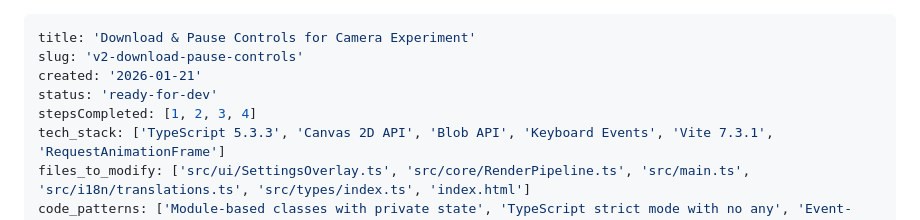
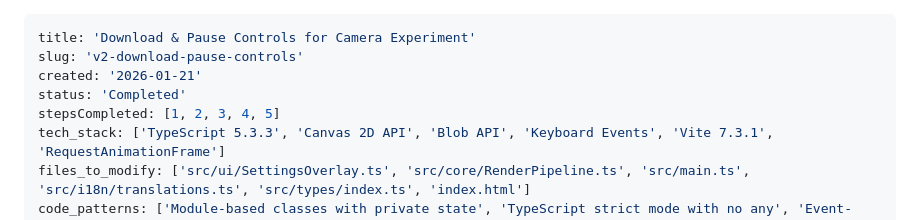
Before and after one commit to kevingrillet/Js-CameraExperiment, a Markdown page: _bmad-output/implementation-artifacts/tech-spec-v2-download-pause-controls.md, the part around the change. Rendered like a GitHub page.

Commit message:
Update tech spec status to Completed
Marked the download & pause controls tech spec as 'Completed' and updated stepsCompleted to include step 5.

```diff
--- a/_bmad-output/implementation-artifacts/tech-spec-v2-download-pause-controls.md
+++ b/_bmad-output/implementation-artifacts/tech-spec-v2-download-pause-controls.md
@@ -2,8 +2,8 @@
 title: 'Download & Pause Controls for Camera Experiment'
 slug: 'v2-download-pause-controls'
 created: '2026-01-21'
-status: 'ready-for-dev'
-stepsCompleted: [1, 2, 3, 4]
+status: 'Completed'
+stepsCompleted: [1, 2, 3, 4, 5]
 tech_stack: ['TypeScript 5.3.3', 'Canvas 2D API', 'Blob API', 'Keyboard Events', 'Vite 7.3.1', 'RequestAnimationFrame']
 files_to_modify: ['src/ui/SettingsOverlay.ts', 'src/core/RenderPipeline.ts', 'src/main.ts', 'src/i18n/translations.ts', 'src/types/index.ts', 'index.html']
 code_patterns: ['Module-based classes with private state', 'TypeScript strict mode with no any', 'Event-driven callbacks pattern', 'Auto-hide UI with mouseleave/mouseenter', 'Centralized Logger utility', 'I18n singleton pattern', 'Error recovery with consecutive error tracking']
```
